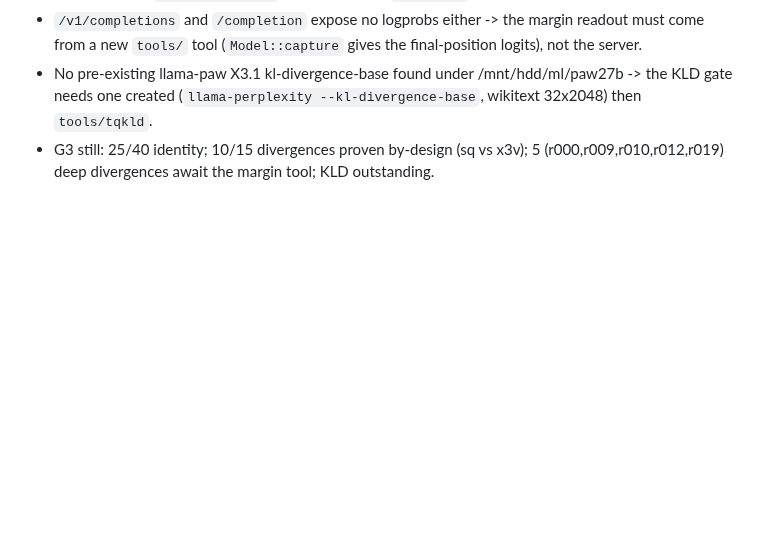
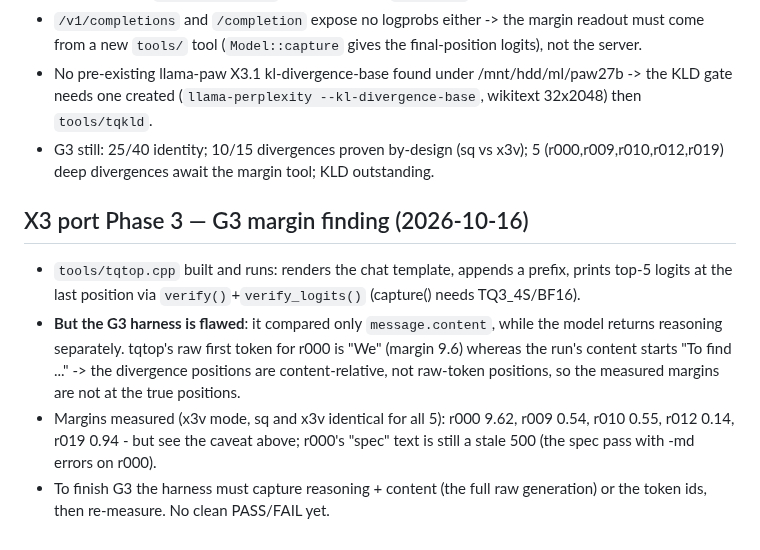
Before and after one commit to turbo-tan/tqllm, a Markdown page: docs/X3_STATUS.md, the part around the change. Drawn GitHub-style; blank space fills up the shorter version.

Commit message:
x3: record G3 margin finding (harness compared content only)

```diff
--- a/docs/X3_STATUS.md
+++ b/docs/X3_STATUS.md
@@ -594,3 +594,10 @@ Still to do for a full G3: per-token top-2 margins at the first divergence for r
 - `/v1/completions` and `/completion` expose no logprobs either -> the margin readout must come from a new `tools/` tool (`Model::capture` gives the final-position logits), not the server.
 - No pre-existing llama-paw X3.1 kl-divergence-base found under /mnt/hdd/ml/paw27b -> the KLD gate needs one created (`llama-perplexity --kl-divergence-base`, wikitext 32x2048) then `tools/tqkld`.
 - G3 still: 25/40 identity; 10/15 divergences proven by-design (sq vs x3v); 5 (r000,r009,r010,r012,r019) deep divergences await the margin tool; KLD outstanding.
+
+## X3 port Phase 3 — G3 margin finding (2026-10-16)
+
+- `tools/tqtop.cpp` built and runs: renders the chat template, appends a prefix, prints top-5 logits at the last position via `verify()`+`verify_logits()` (capture() needs TQ3_4S/BF16).
+- **But the G3 harness is flawed**: it compared only `message.content`, while the model returns reasoning separately. tqtop's raw first token for r000 is "We" (margin 9.6) whereas the run's content starts "To find ..." -> the divergence positions are content-relative, not raw-token positions, so the measured margins are not at the true positions.
+- Margins measured (x3v mode, sq and x3v identical for all 5): r000 9.62, r009 0.54, r010 0.55, r012 0.14, r019 0.94 - but see the caveat above; r000's "spec" text is still a stale 500 (the spec pass with -md errors on r000).
+- To finish G3 the harness must capture reasoning + content (the full raw generation) or the token ids, then re-measure. No clean PASS/FAIL yet.
```
